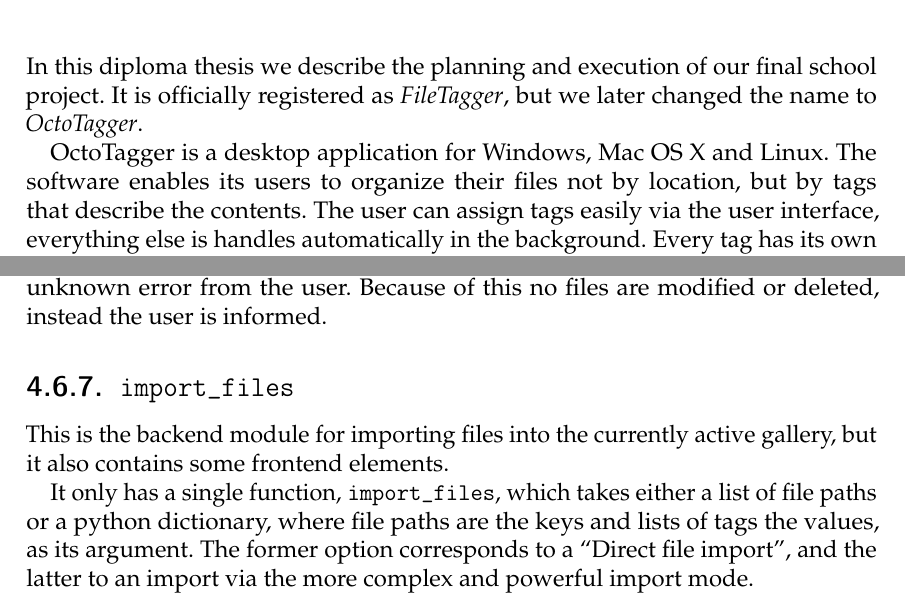
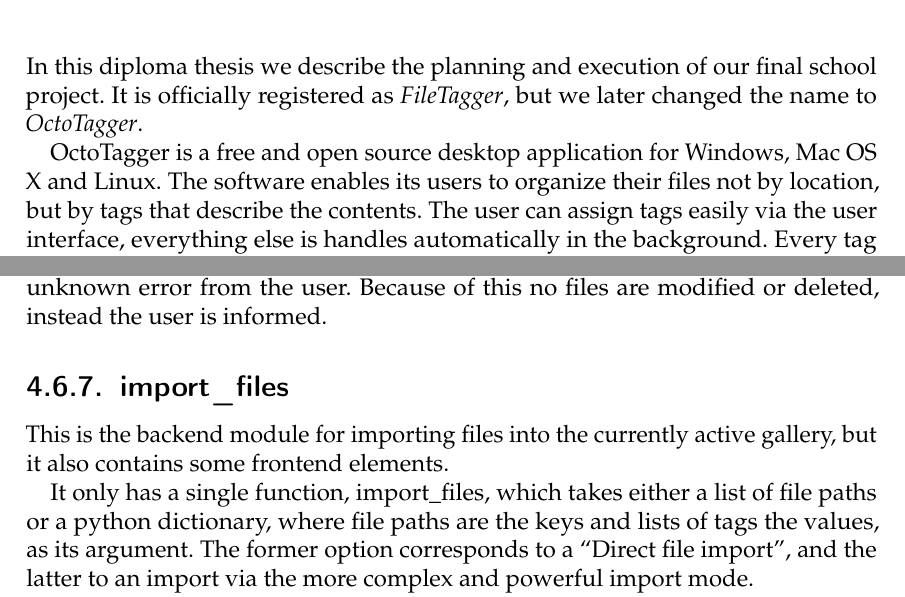
Before and after one commit to TeamOctoTagger/Thesis, a LaTeX thesis (thesis.tex, which reads chapters/execution/import.tex): two parts of pages 2 and 37 of 44, joined at a grey line, cut so that both start at the same text. Compiled offline with pdfLaTeX.

Commit message:
Expanded Abstract

```diff
--- a/chapters/execution/import.tex
+++ b/chapters/execution/import.tex
@@ -1,10 +1,11 @@
-\subsection{\tfcode{import_files}}
+\subsection{import\_files}
 \def\kapitelautor{Erik Ritschl}
 
 This is the backend module for importing files into the currently active
 gallery, but it also contains some frontend elements.
 
-It only has a single function, \tfcode{import_files}, which takes either a
+%TODO fix tfcode
+It only has a single function, import\_files, which takes either a
 list of file paths or a python dictionary, where file paths are the keys and
 lists of tags the values, as its argument. The former option corresponds to a
 ``Direct file import'', and the latter to an import via the more complex and
--- a/thesis.tex
+++ b/thesis.tex
@@ -171,7 +171,7 @@
 In this diploma thesis we describe the planning and execution of our final
 school project. It is officially registered as \textit{FileTagger}, but we later changed the name to \textit{OctoTagger}.
 
-OctoTagger is a desktop application for Windows, Mac OS X and Linux. The
+OctoTagger is a free and open source desktop application for Windows, Mac OS X and Linux. The
 software enables its users to organize their files not by location, but by tags
 that describe the contents. The user can assign tags easily via the user
 interface, everything else is handles automatically in the background. Every tag has its own folder, and every folder contains links that point to each file with
```
